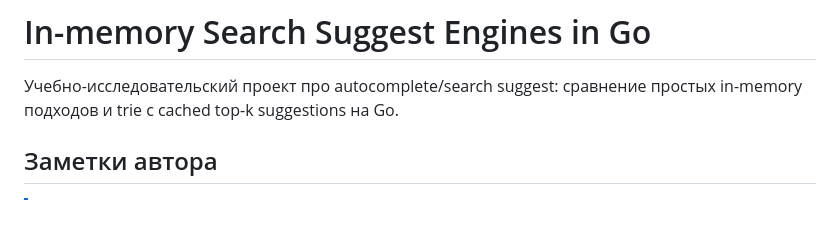
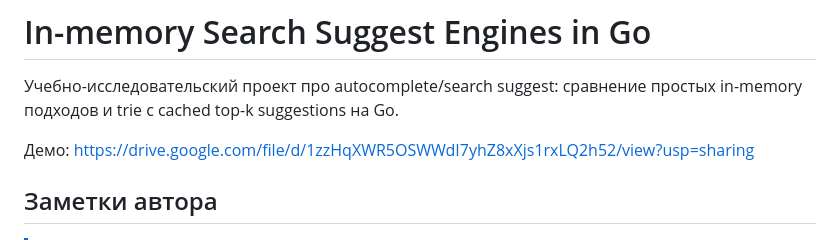
Before and after one commit to neurobuddhist/search-suggest, a Markdown page: README.md, the part around the change. Rendered like a GitHub page; blank space fills up the shorter version.

Commit message:
[demo link]

```diff
--- a/README.md
+++ b/README.md
@@ -1,6 +1,8 @@
 # In-memory Search Suggest Engines in Go
 
 Учебно-исследовательский проект про autocomplete/search suggest: сравнение простых in-memory подходов и trie с cached top-k suggestions на Go.
+
+Демо: https://drive.google.com/file/d/1zzHqXWR5OSWWdI7yhZ8xXjs1rxLQ2h52/view?usp=sharing
 
 ## Заметки автора
 
```
